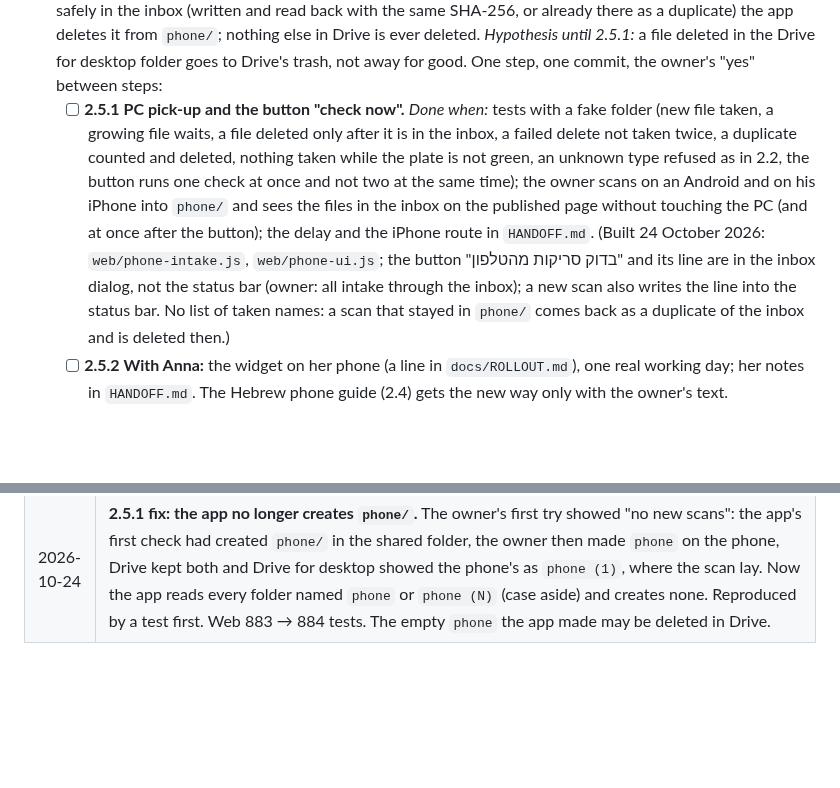
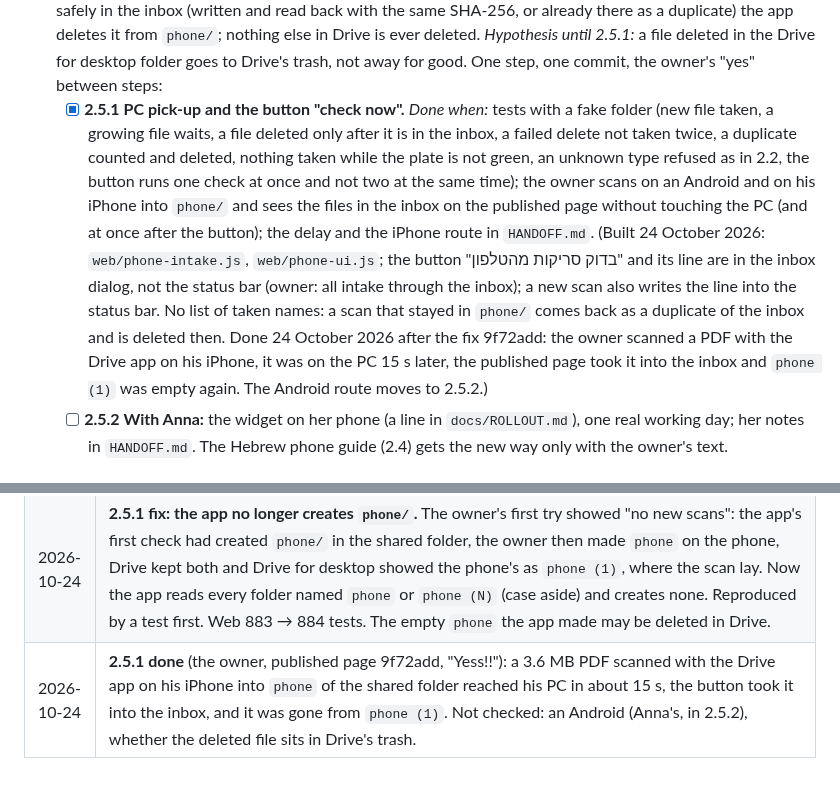
Before and after one commit to vitaliksh/annateria, a Markdown page: docs/WORK_PLAN.md, 2 parts joined by grey strips. Rendered like a GitHub page; blank space fills up the shorter version.

Commit message:
Docs: 2.5.1 done, the owner's iPhone scan reached the inbox
Co-Authored-By: Claude Opus 5.5 <noreply@anthropic.com>

```diff
--- a/docs/WORK_PLAN.md
+++ b/docs/WORK_PLAN.md
@@ -148,7 +148,7 @@ Goal: every kind of file Anna gets lands in `inbox/` with one gesture.
   duplicate) the app deletes it from `phone/`; nothing else in Drive is ever deleted. *Hypothesis until 2.5.1:* a file
   deleted in the Drive for desktop folder goes to Drive's trash, not away for good.
   One step, one commit, the owner's "yes" between steps:
-  - [ ] **2.5.1 PC pick-up and the button "check now".** *Done when:* tests with a fake folder (new file taken, a
+  - [x] **2.5.1 PC pick-up and the button "check now".** *Done when:* tests with a fake folder (new file taken, a
     growing file waits, a file deleted only after it is in the inbox, a failed delete not taken twice, a duplicate
     counted and deleted, nothing taken while the plate is not green, an unknown type refused as in 2.2, the button runs
     one check at once and not two at the same time); the owner
@@ -156,7 +156,9 @@ Goal: every kind of file Anna gets lands in `inbox/` with one gesture.
     touching the PC (and at once after the button); the delay and the iPhone route in `HANDOFF.md`.
     (Built 24 October 2026: `web/phone-intake.js`, `web/phone-ui.js`; the button "בדוק סריקות מהטלפון" and its line are in
     the inbox dialog, not the status bar (owner: all intake through the inbox); a new scan also writes the line into the status
-    bar. No list of taken names: a scan that stayed in `phone/` comes back as a duplicate of the inbox and is deleted then.)
+    bar. No list of taken names: a scan that stayed in `phone/` comes back as a duplicate of the inbox and is deleted then.
+    Done 24 October 2026 after the fix 9f72add: the owner scanned a PDF with the Drive app on his iPhone, it was on the PC
+    15 s later, the published page took it into the inbox and `phone (1)` was empty again. The Android route moves to 2.5.2.)
   - [ ] **2.5.2 With Anna:** the widget on her phone (a line in `docs/ROLLOUT.md`), one real working
     day; her notes in `HANDOFF.md`. The Hebrew phone guide (2.4) gets the new way only with the owner's text.
 
@@ -552,3 +554,4 @@ model behind the same proxy.
 | 2026-10-24 | **2.5: the app deletes a scan from `phone/`** once it is safely in the inbox (owner). The only deletion in Drive the app may make; recorded in `AGENTS.md`. |
 | 2026-10-24 | **2.5.1 built** (`web/phone-intake.js`, `web/phone-ui.js`; changed: `app.js` (wiring; `onFolderChosen` also starts the phone timer), `index.html` (a row in the inbox dialog), `inbox.css`). The owner: all intake through the inbox, so the button and its line live in the inbox dialog. No list of taken names (the plan had one): a scan left in `phone/` after a failed delete comes back as an inbox duplicate and is deleted then; a duplicate of a declaration image too. A file of a type the inbox refuses stays in `phone/` and is named on the line. Web 870 → 883 tests. Checked in a local Chrome: the row renders in the dialog and the button answers without a data folder. **Not verified:** a real phone, Drive for desktop, the published page. |
 | 2026-10-24 | **2.5.1 fix: the app no longer creates `phone/`.** The owner's first try showed "no new scans": the app's first check had created `phone/` in the shared folder, the owner then made `phone` on the phone, Drive kept both and Drive for desktop showed the phone's as `phone (1)`, where the scan lay. Now the app reads every folder named `phone` or `phone (N)` (case aside) and creates none. Reproduced by a test first. Web 883 → 884 tests. The empty `phone` the app made may be deleted in Drive. |
+| 2026-10-24 | **2.5.1 done** (the owner, published page 9f72add, "Yess!!"): a 3.6 MB PDF scanned with the Drive app on his iPhone into `phone` of the shared folder reached his PC in about 15 s, the button took it into the inbox, and it was gone from `phone (1)`. Not checked: an Android (Anna's, in 2.5.2), whether the deleted file sits in Drive's trash. |
```
Also changed, not shown: docs/HANDOFF.md (+3 -3 lines).
